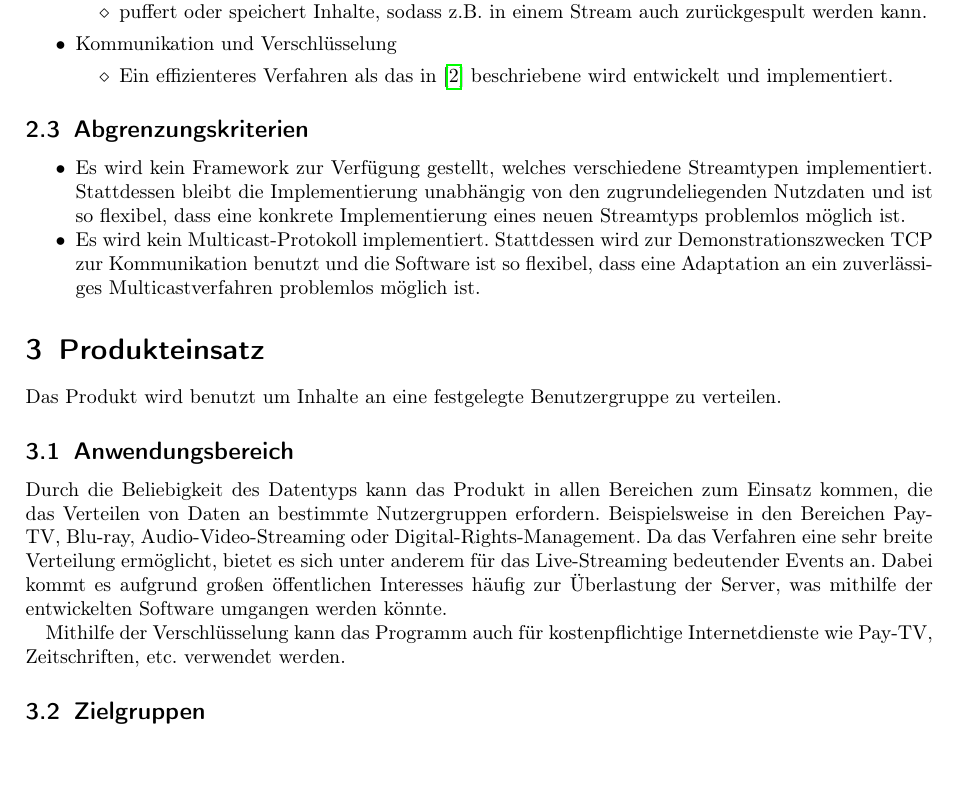
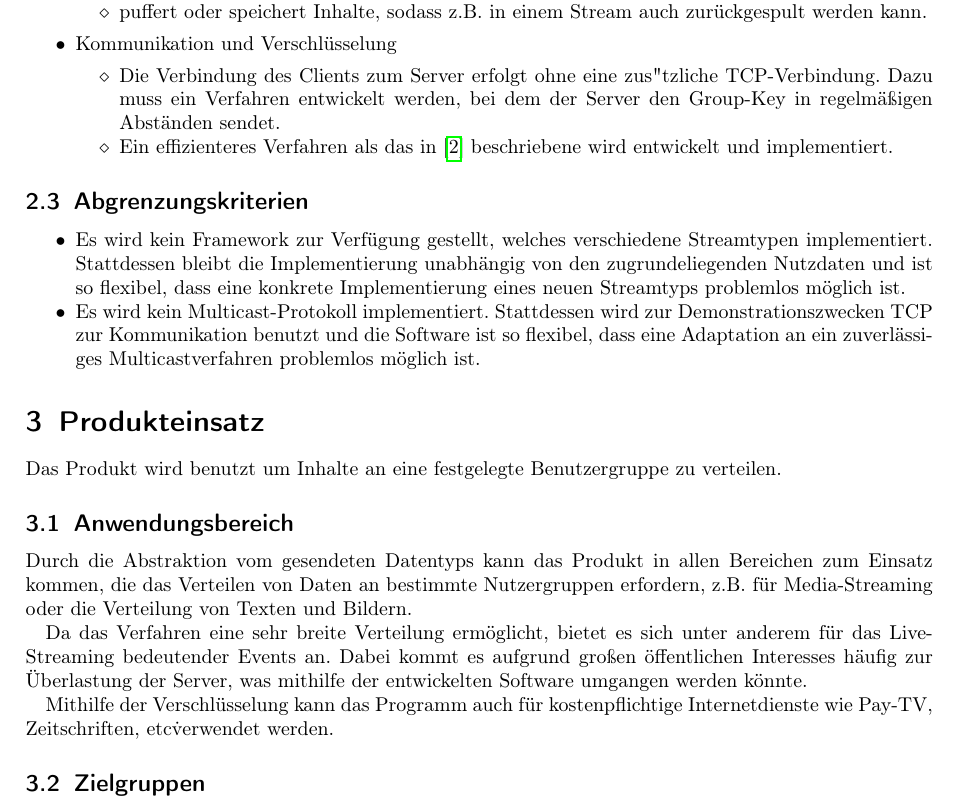
Before and after one commit to niklasb/pse-broadcast-encryption, a LaTeX document (pflichtenheft/pflichtenheft.tex): part of page 4 of 13, cut so that both start at the same text, the shorter picture padded with empty space. Compiled offline with pdfLaTeX.

Commit message:
pflichtenheft: reformulation, typos

```diff
--- a/pflichtenheft/pflichtenheft.tex
+++ b/pflichtenheft/pflichtenheft.tex
@@ -159,6 +159,9 @@ ausgeschlossener Benutzer zu skalieren.
 
 \item Kommunikation und Verschl"usselung
 \begin{itemize}
+   \item Die Verbindung des Clients zum Server erfolgt ohne eine zus"tzliche TCP-Verbindung.
+         Dazu muss ein Verfahren entwickelt werden, bei dem der Server den Group-Key
+         in regelm"a"sigen Abst"anden sendet.
    \item Ein effizienteres Verfahren als das in~\cite{Naor00} beschriebene wird
          entwickelt und implementiert.
 \end{itemize}
@@ -183,18 +186,23 @@ Das Produkt wird benutzt um Inhalte an eine festgelegte Benutzergruppe zu vertei
 
 \subsection{Anwendungsbereich}
 
-Durch die Beliebigkeit des Datentyps kann das Produkt in allen Bereichen zum Einsatz kommen, die das Verteilen von Daten an
-bestimmte Nutzergruppen erfordern. Beispielsweise in den Bereichen Pay-TV, Blu-ray, Audio-Video-Streaming oder Digital-Rights-Management.
-Da das Verfahren eine sehr breite Verteilung erm"oglicht, bietet es sich unter anderem für das Live-Streaming bedeutender Events an.
-Dabei kommt es aufgrund großen "offentlichen Interesses häufig zur Überlastung der Server, was mithilfe der entwickelten Software umgangen werden k"onnte.
+Durch die Abstraktion vom gesendeten Datentyps kann das Produkt in allen Bereichen zum Einsatz kommen,
+die das Verteilen von Daten an bestimmte Nutzergruppen erfordern, z.B. f"ur Media-Streaming oder
+die Verteilung von Texten und Bildern.
 
-Mithilfe der Verschl"usselung kann das Programm auch für kostenpflichtige Internetdienste wie Pay-TV, Zeitschriften,  etc. verwendet werden.
+Da das Verfahren eine sehr breite Verteilung erm"oglicht, bietet es sich unter anderem für das
+Live-Streaming bedeutender Events an. Dabei kommt es aufgrund großen "offentlichen Interesses
+häufig zur Überlastung der Server, was mithilfe der entwickelten Software umgangen werden k"onnte.
+
+Mithilfe der Verschl"usselung kann das Programm auch für kostenpflichtige Internetdienste
+wie Pay-TV, Zeitschriften, etc\. verwendet werden.
 
 \subsection{Zielgruppen}
 
 Es gibt in diesem Fall zwei Zielgruppen: Die der Dienstanbieter und die der Nutzer.
 
-Die Dienstanbieter sind die Betreiber der Server von denen aus Datenmengen an die Nutzer versendet werden. Diese Anbieter möchten die Möglichkeit haben bestimmte Nutzer auszuschließen.
+Die Dienstanbieter sind die Betreiber der Server von denen aus Datenmengen an die Nutzer versendet
+werden. Diese Anbieter möchten die Möglichkeit haben bestimmte Nutzer auszuschließen.
 
 Die Nutzer wollen die Dienstleistung in Anspruch nehmen und Daten empfangen.
 
```
